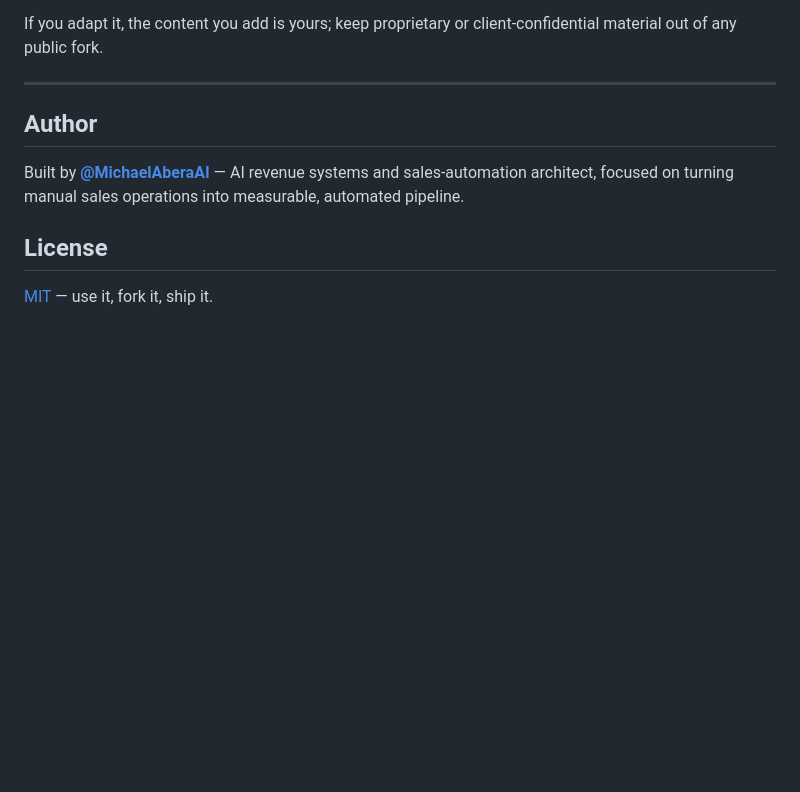
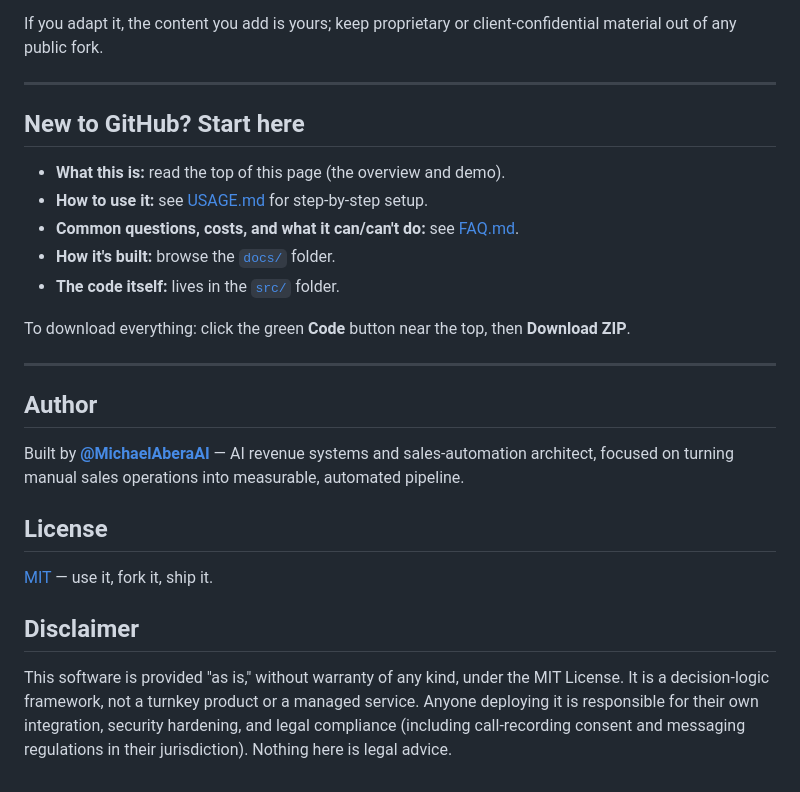
Before and after one commit to michaelabera/voice-ai-qualification, a Markdown page: README.md, the part around the change. Rendered like a GitHub page; blank space fills up the shorter version.

Commit message:
Add beginner navigation section and disclaimer to README
Co-Authored-By: Oz <oz-agent@warp.dev>

```diff
--- a/README.md
+++ b/README.md
@@ -234,6 +234,18 @@ If you adapt it, the content you add is yours; keep proprietary or client-confid
 
 ---
 
+## New to GitHub? Start here
+
+- **What this is:** read the top of this page (the overview and demo).
+- **How to use it:** see [USAGE.md](./USAGE.md) for step-by-step setup.
+- **Common questions, costs, and what it can/can't do:** see [FAQ.md](./FAQ.md).
+- **How it's built:** browse the [`docs/`](./docs) folder.
+- **The code itself:** lives in the [`src/`](./src) folder.
+
+To download everything: click the green **Code** button near the top, then **Download ZIP**.
+
+---
+
 ## Author
 
 Built by **[@MichaelAberaAI](https://github.com/michaelabera)** — AI revenue systems and sales-automation architect, focused on turning manual sales operations into measurable, automated pipeline.
@@ -241,3 +253,7 @@ Built by **[@MichaelAberaAI](https://github.com/michaelabera)** — AI revenue s
 ## License
 
 [MIT](./LICENSE) — use it, fork it, ship it.
+
+## Disclaimer
+
+This software is provided "as is," without warranty of any kind, under the MIT License. It is a decision-logic framework, not a turnkey product or a managed service. Anyone deploying it is responsible for their own integration, security hardening, and legal compliance (including call-recording consent and messaging regulations in their jurisdiction). Nothing here is legal advice.
```
